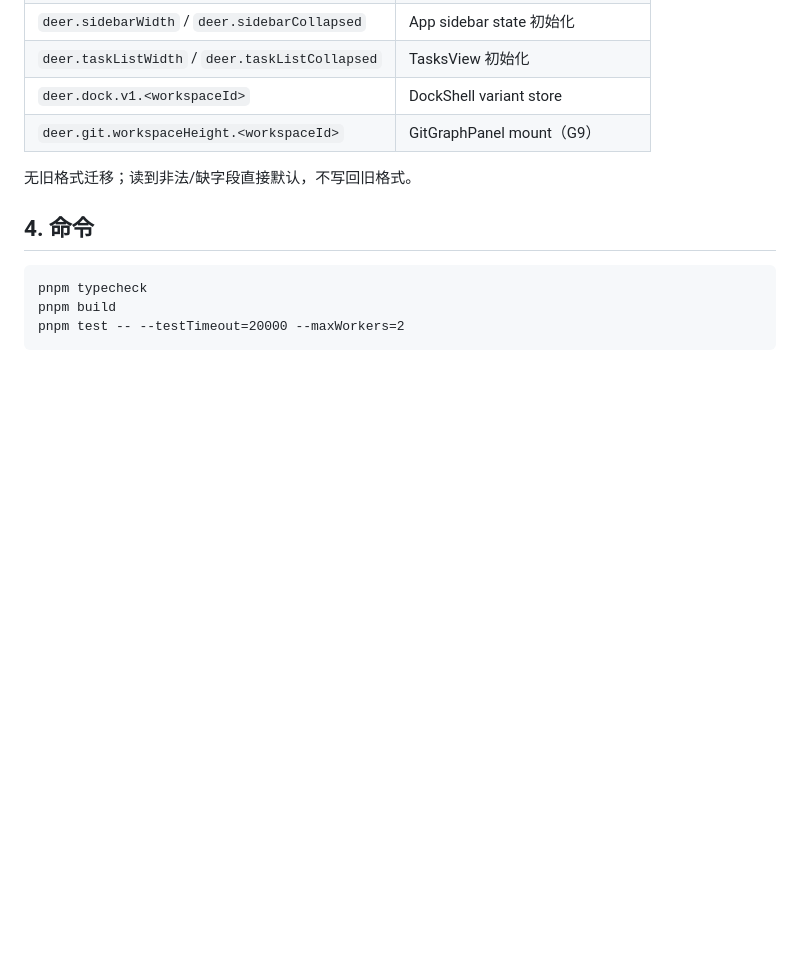
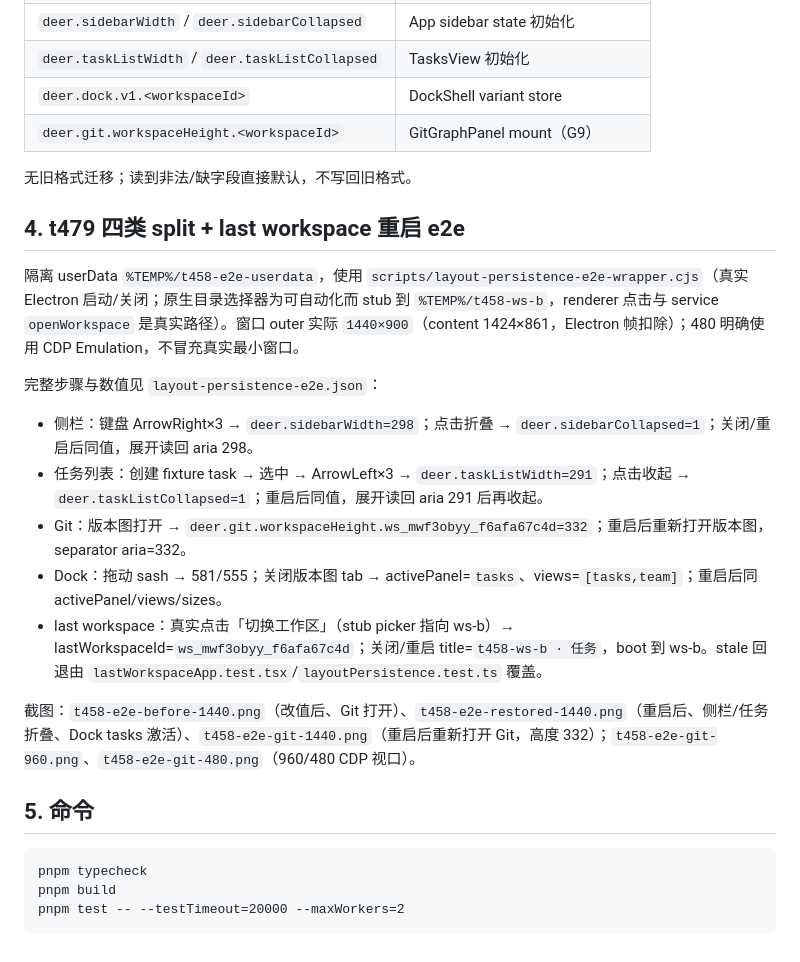
Before and after one commit to DeerLuuu/deer-super-group, a Markdown page: docs/team/layout-persistence-evidence.md, the part around the change. Rendered like a GitHub page; blank space fills up the shorter version.

Commit message:
test(ui): t479 add restart evidence for layout splits

````diff
--- a/docs/team/layout-persistence-evidence.md
+++ b/docs/team/layout-persistence-evidence.md
@@ -48,7 +48,21 @@ RESTORED {"x":-8,"y":24,"width":3456,"height":1424} maximized=true
 
 无旧格式迁移；读到非法/缺字段直接默认，不写回旧格式。
 
-## 4. 命令
+## 4. t479 四类 split + last workspace 重启 e2e
+
+隔离 userData `%TEMP%/t458-e2e-userdata`，使用 `scripts/layout-persistence-e2e-wrapper.cjs`（真实 Electron 启动/关闭；原生目录选择器为可自动化而 stub 到 `%TEMP%/t458-ws-b`，renderer 点击与 service `openWorkspace` 是真实路径）。窗口 outer 实际 `1440×900`（content 1424×861，Electron 帧扣除）；480 明确使用 CDP Emulation，不冒充真实最小窗口。
+
+完整步骤与数值见 `layout-persistence-e2e.json`：
+
+- 侧栏：键盘 ArrowRight×3 → `deer.sidebarWidth=298`；点击折叠 → `deer.sidebarCollapsed=1`；关闭/重启后同值，展开读回 aria 298。
+- 任务列表：创建 fixture task → 选中 → ArrowLeft×3 → `deer.taskListWidth=291`；点击收起 → `deer.taskListCollapsed=1`；重启后同值，展开读回 aria 291 后再收起。
+- Git：版本图打开 → `deer.git.workspaceHeight.ws_mwf3obyy_f6afa67c4d=332`；重启后重新打开版本图，separator aria=332。
+- Dock：拖动 sash → 581/555；关闭版本图 tab → activePanel=`tasks`、views=`[tasks,team]`；重启后同 activePanel/views/sizes。
+- last workspace：真实点击「切换工作区」（stub picker 指向 ws-b）→ lastWorkspaceId=`ws_mwf3obyy_f6afa67c4d`；关闭/重启 title=`t458-ws-b · 任务`，boot 到 ws-b。stale 回退由 `lastWorkspaceApp.test.tsx`/`layoutPersistence.test.ts` 覆盖。
+
+截图：`t458-e2e-before-1440.png`（改值后、Git 打开）、`t458-e2e-restored-1440.png`（重启后、侧栏/任务折叠、Dock tasks 激活）、`t458-e2e-git-1440.png`（重启后重新打开 Git，高度 332）；`t458-e2e-git-960.png`、`t458-e2e-git-480.png`（960/480 CDP 视口）。
+
+## 5. 命令
 
 ```text
 pnpm typecheck
````
Also changed, not shown: docs/team/t458-e2e-before-1440.png (added), docs/team/t458-e2e-git-1440.png (added), docs/team/t458-e2e-git-480.png (added), docs/team/t458-e2e-git-960.png (added), docs/team/t458-e2e-restored-1440.png (added), 2 other files.
